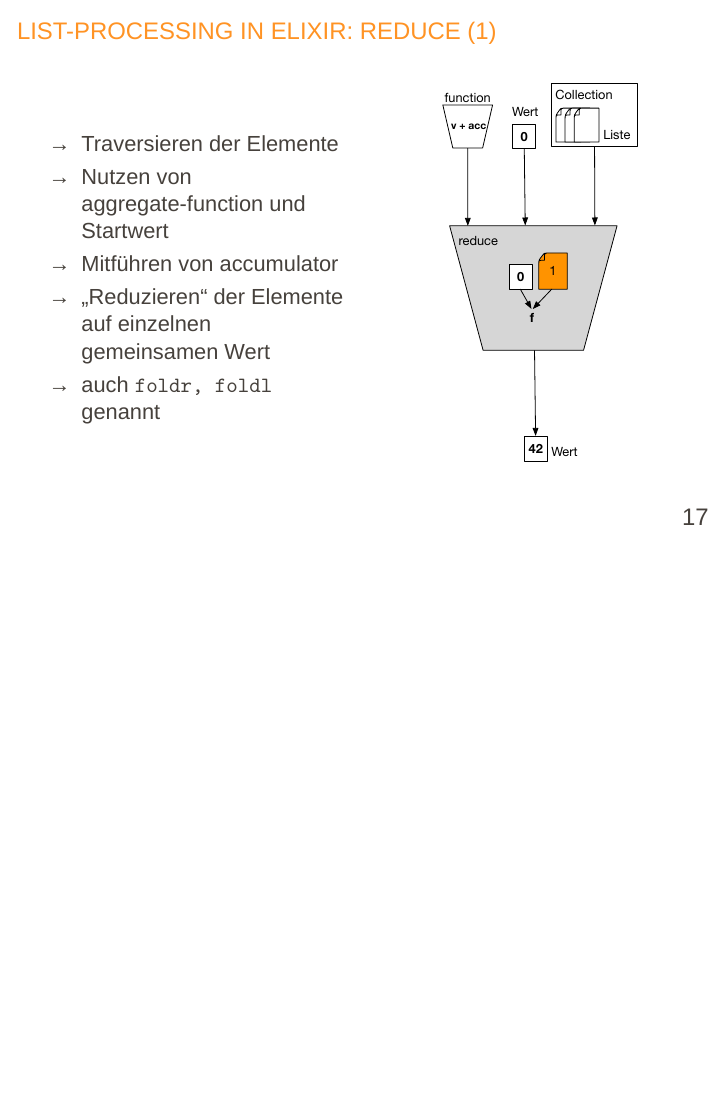
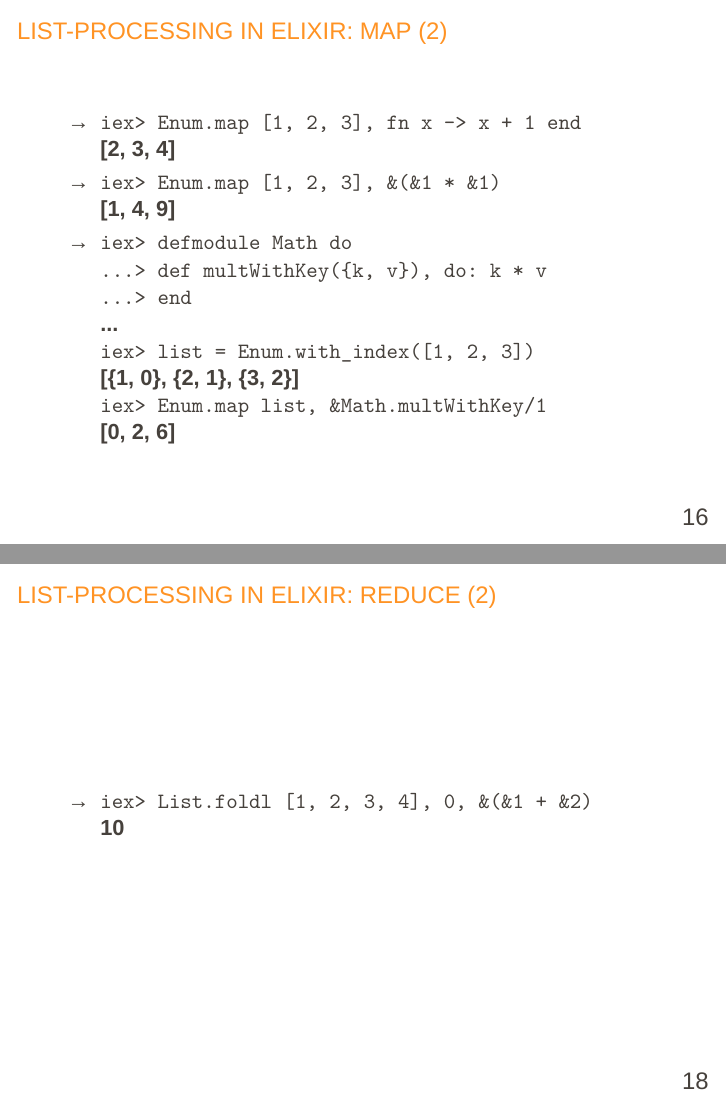
Before and after one commit to jwillem/sem_ws2016_functional-programming_concurrency, LaTeX slides (presentation/tex/main.tex): page 25 of 32 before the commit and pages 26 and 28 of 34 after it, the two joined at a grey line, the shorter picture padded with empty space. Compiled offline with XeLaTeX; a missing font is replaced by an installed copy or a similar font.

Commit message:
latest presentation changes

```diff
--- a/presentation/tex/main.tex
+++ b/presentation/tex/main.tex
@@ -239,10 +238,24 @@
   \end{frame}
 
   \begin{frame}{List-Processing in Elixir: map (2)}
-    % \begin{lstlisting}
-      % iex> Enum.map([1, 2, 3], fn x -> x * 2 end)
-    %   [2, 4, 6]
-    % \begin{lstlisting}
+    \begin{itemize}[<+->]
+    \item
+      \texttt{iex> Enum.map [1, 2, 3], fn x -> x + 1 end} \\
+      \textbf{[2, 3, 4]} \\
+    \item
+      \texttt{iex> Enum.map [1, 2, 3], \&(\&1 * \&1)} \\
+      \textbf{[1, 4, 9]} \\
+    \item
+      \texttt{iex> defmodule Math do \\
+            ...> def multWithKey(\{k, v\}), do: k * v \\
+            ...> end\\
+      }
+      \textbf{...} \\
+      \texttt{iex> list = Enum.with\_index([1, 2, 3])} \\
+      \textbf{[\{1, 0\}, \{2, 1\}, \{3, 2\}]} \\
+      \texttt{iex> Enum.map list, \&Math.multWithKey/1} \\
+      \textbf{[0, 2, 6]} \\
+    \end{itemize}
   \end{frame}
 
   \begin{frame}{List-Processing in Elixir: reduce (1)}
@@ -261,6 +274,10 @@
   \end{frame}
 
   \begin{frame}{List-Processing in Elixir: reduce (2)}
+    \begin{itemize}[<+->]
+      \item \texttt{iex> List.foldl [1, 2, 3, 4], 0, \&(\&1 + \&2)} \\
+            \textbf{10}
+    \end{itemize}
   \end{frame}
 
   \begin{frame}{List-Processing in Elixir: filter (1)}
```
Also changed, not shown: presentation/main.pdf, presentation/tex/main.tex (1 more changed lines).
